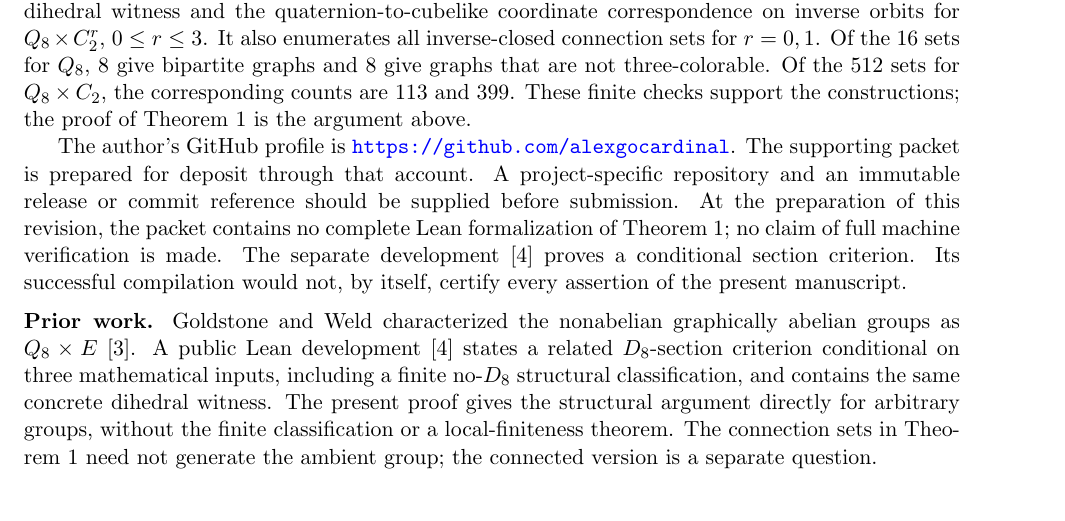
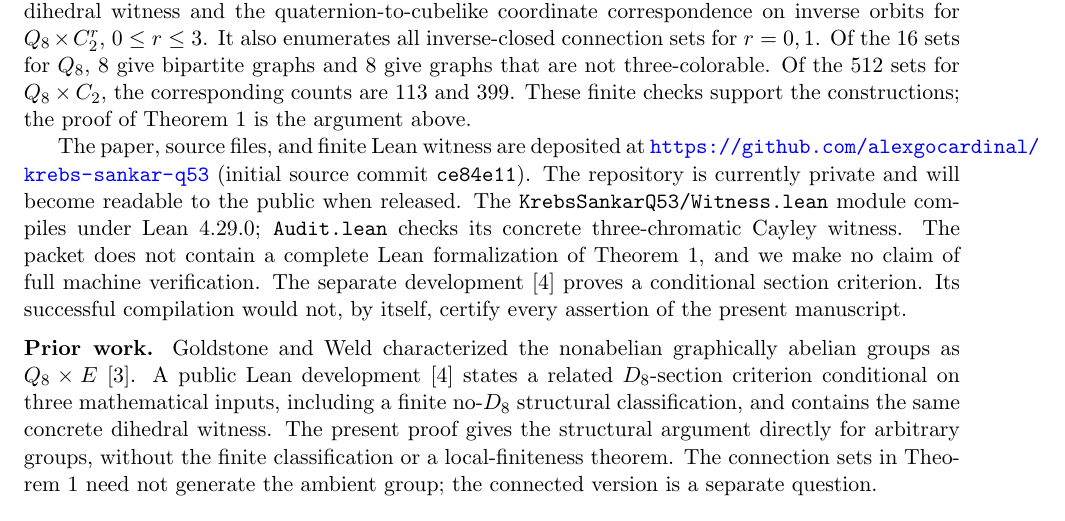
Before and after one commit to alexgocardinal/krebs-sankar-q53, a LaTeX paper (Krebs_Sankar_Q53_Chan.tex): part of page 3 of 4, cut so that both start at the same text. Compiled offline with pdfLaTeX.

Commit message:
Link paper to project repository

```diff
--- a/Krebs_Sankar_Q53_Chan.tex
+++ b/Krebs_Sankar_Q53_Chan.tex
@@ -200,13 +200,15 @@ $Q_8\times C_2$, the corresponding counts are $113$ and $399$. These finite
 checks support the constructions; the proof of Theorem~\ref{thm:main} is the
 argument above.
 
-The author's GitHub profile is
-\url{https://github.com/alexgocardinal}.
-The supporting packet is prepared for deposit through that account. A
-project-specific repository and an immutable release or commit reference
-should be supplied before submission. At the preparation of this revision,
-the packet contains no complete Lean formalization of Theorem~\ref{thm:main};
-no claim of full machine verification is made. The separate development
+The paper, source files, and finite Lean witness are deposited at
+\url{https://github.com/alexgocardinal/krebs-sankar-q53}
+(initial source commit \texttt{ce84e11}). The repository is currently
+private and will become readable to the public when released. The
+\texttt{KrebsSankarQ53/Witness.lean} module compiles under Lean 4.29.0;
+\texttt{Audit.lean} checks its concrete three-chromatic Cayley witness.
+The packet does not contain a complete Lean formalization of
+Theorem~\ref{thm:main}, and we make no claim of full machine verification.
+The separate development
 \cite{CayleyExpanded} proves a conditional section criterion. Its successful
 compilation would not, by itself, certify every assertion of the present
 manuscript.
```
Also changed, not shown: Krebs_Sankar_Q53_Chan.pdf.
